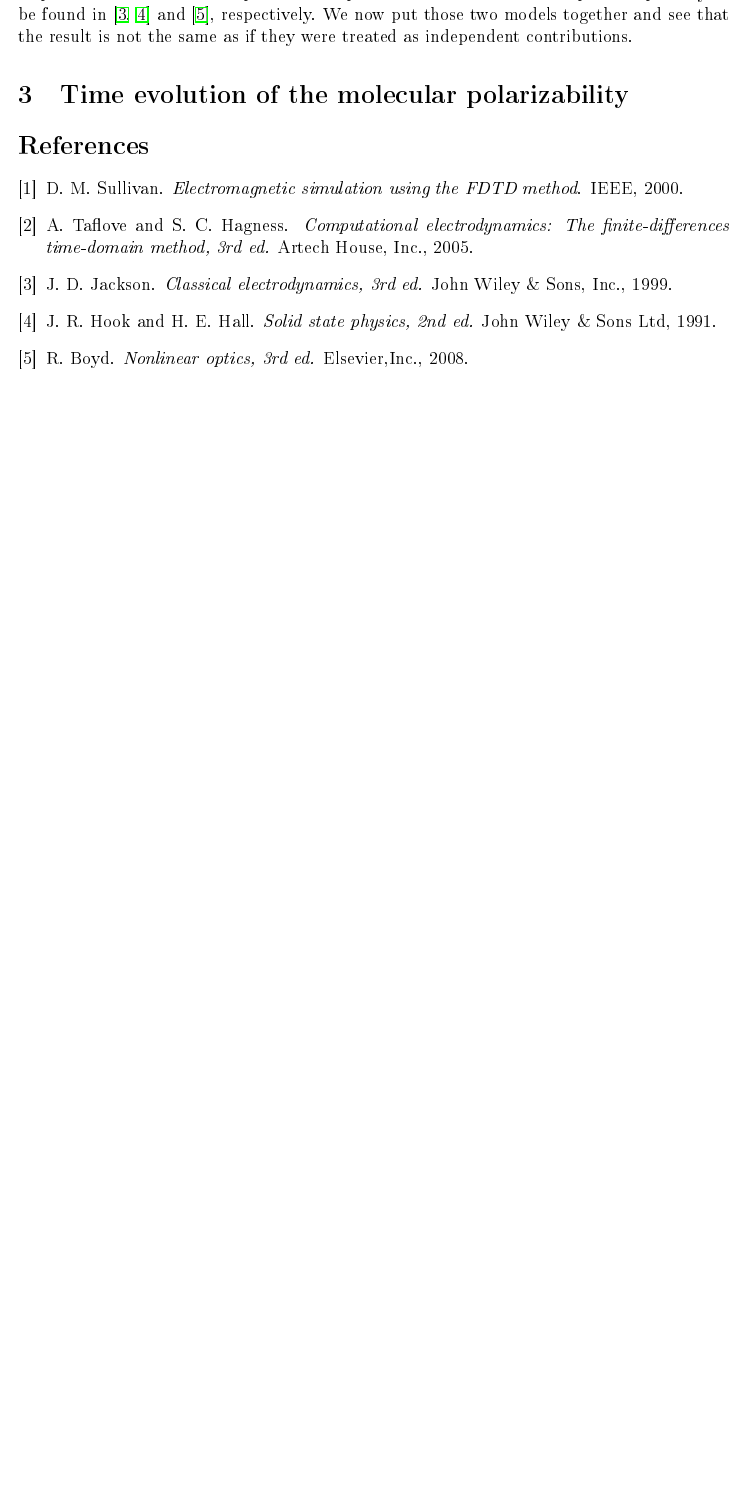
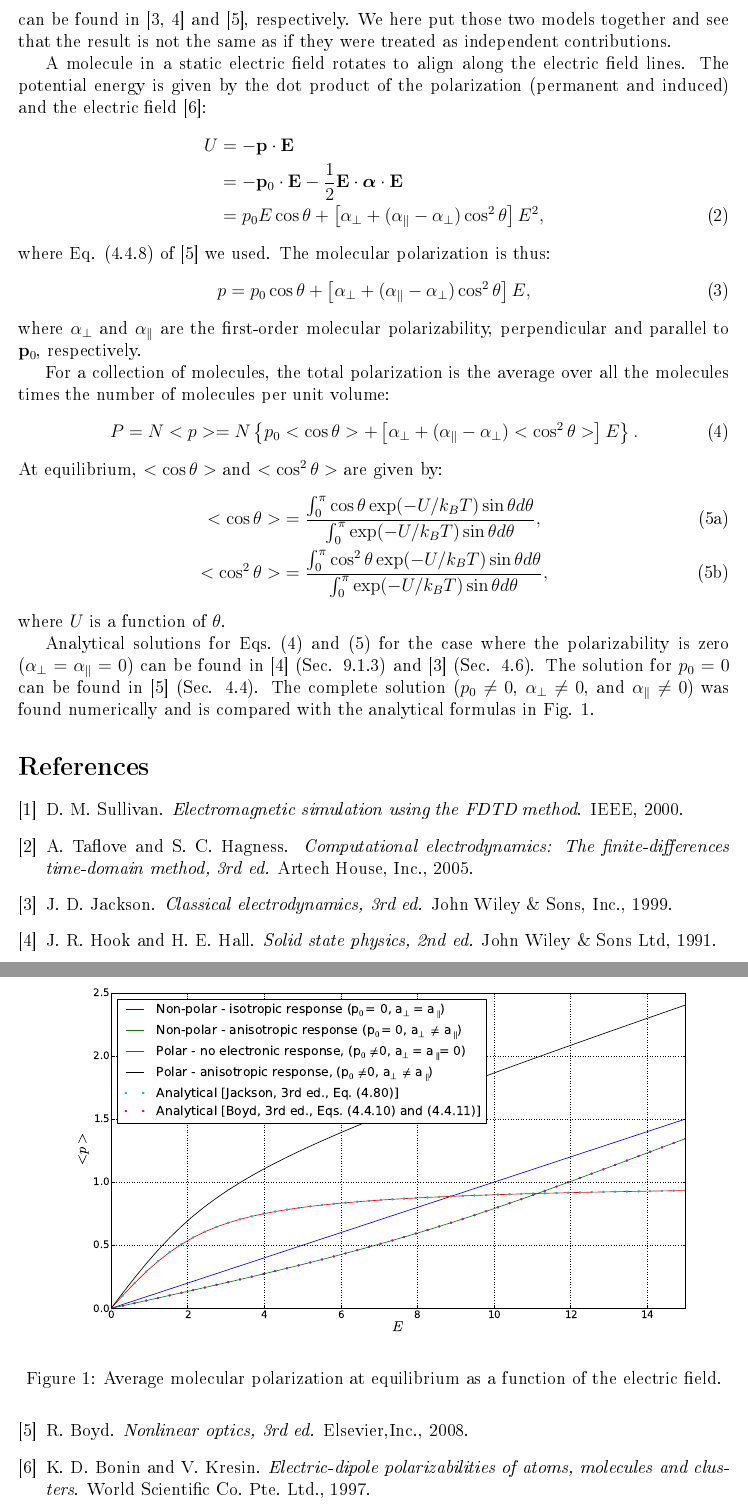
Before and after one commit to cvarin/FDTD, a LaTeX document (dipmed/doc/dipmed.tex, which reads dipmed/doc/dipmed.bib): part of page 2 of 2 before the commit and two parts of pages 2 and 3 of 3 after it, the two joined at a grey line, cut so that both start at the same text, the shorter picture padded with empty space. The pictures show the PDF file dipmed/doc/dipmed.pdf that the author committed with the source.

Commit message:
Écrit la doc sur la polarization statique.

```diff
--- a/dipmed/doc/dipmed.bib
+++ b/dipmed/doc/dipmed.bib
@@ -1,3 +1,10 @@
+@Book{bonin1997,
+ title = {Electric-dipole polarizabilities of atoms, molecules and clusters},
+ publisher = {World Scientific Co. Pte. Ltd.},
+ year = {1997},
+ author = {{K. D.} Bonin and V. Kresin},
+}
+
 @Book{boyd2008,
  title = {Nonlinear optics, 3rd ed.},
  publisher = {Elsevier,Inc.},
--- a/dipmed/doc/dipmed.tex
+++ b/dipmed/doc/dipmed.tex
@@ -20,9 +24,9 @@
 \tableofcontents
 \section{Introduction}\label{intro}
 In the presence of a medium with electric susceptibility (but no free charges), the evolution of the electric and magnetic field vectors $\mathbf{E}$ and $\mathbf{H}$ is given by the following Maxwell equation:
-\begin{subequations}\label{maxwell}
-  \begin{align}\label{maxwell1}
+\begin{subequations}\label{eq:maxwell}
+  \begin{align}\label{eq:maxwell1}
    \frac{\partial\mathbf{E}}{\partial t} &=\frac{1}{\epsilon_0}\nabla\times\mathbf{H}-\frac{1}{\epsilon_0}\frac{\partial\mathbf{P}}{\partial t},\\
-   \frac{\partial\mathbf{H}}{\partial t} &=-\frac{1}{\mu_0}\nabla\times\mathbf{E},\label{maxwell2}
+   \frac{\partial\mathbf{H}}{\partial t} &=-\frac{1}{\mu_0}\nabla\times\mathbf{E},\label{eq:maxwell2}
   \end{align}
 \end{subequations}
@@ -30,11 +34,41 @@ where $c = 1/\sqrt{\epsilon_0\mu_0}$. In the next sections, a model for the temp
 
 \section{Static response of a dipolar medium}\label{static}
-A dipolar medium is composed of molecules that possess a permanent dipole moment and whose polarizability is anisotropic. In a static electric field, initially disordered molecules will tend to align along the field lines leading to an average polarization. Models for the static response associated with the permanent dipole moment and the anisotropic susceptibility ca be found in \cite{jackson1999,hook1991} and \cite{boyd2008}, respectively. We now put those two models together and see that the result is not the same as if they were treated as independent contributions.
+A dipolar medium is composed of molecules that possess a permanent dipole moment and whose polarizability is anisotropic. In a static electric field, initially disordered molecules will tend to align along the field lines leading to an average polarization. Models for the static response associated with the permanent dipole moment and the anisotropic susceptibility can be found in \cite{jackson1999,hook1991} and \cite{boyd2008}, respectively. We here put those two models together and see that the result is not the same as if they were treated as independent contributions.
 
+A molecule in a static electric field rotates to align along the electric field lines. The potential energy is given by the dot product of the polarization (permanent and induced) and the electric field \cite{bonin1997}:
+\begin{align}\label{eq:potential}
+U &= -\mathbf{p}\cdot\mathbf{E}\nonumber\\
+&=-\mathbf{p}_0\cdot\mathbf{E} - \frac{1}{2}\mathbf{E}\cdot\mathbf{\boldsymbol\alpha}\cdot\mathbf{E}\nonumber\\
+&= p_0E\cos\theta+\left[\alpha_\bot + (\alpha_\parallel - \alpha_\bot)\cos^2\theta\right]E^2,
+\end{align}
+where Eq. (4.4.8) of \cite{boyd2008} we used. The molecular polarization is thus:
+\begin{equation}\label{eq:single_pol}
+ p = p_0\cos\theta+\left[\alpha_\bot + (\alpha_\parallel - \alpha_\bot)\cos^2\theta\right]E,
+\end{equation}
+where $\alpha_\bot$ and $\alpha_\parallel$ are the first-order molecular polarizability, perpendicular and parallel to $\mathbf{p}_0$, respectively.
 
-% , assumed here to be larger in the direction of the dipole moment
+For a collection of molecules, the total polarization is the average over all the molecules times the number of molecules per unit volume:
+\begin{equation}\label{eq:total_pol}
+ P=N<p>=N\left\lbrace p_0<\cos\theta>+\left[\alpha_\bot + (\alpha_\parallel - \alpha_\bot)<\cos^2\theta>\right]E\right\rbrace.
+\end{equation}
+At equilibrium, $<\cos\theta>$ and $<\cos^2\theta>$ are given by:
+\begin{subequations}\label{eq:statistics}
+ \begin{align}
+  <\cos\theta>&=\frac{\int_0^\pi\cos\theta\exp(-U/k_BT)\sin\theta d\theta}{\int_0^\pi\exp(-U/k_BT)\sin\theta d\theta},\\
+  <\cos^2\theta>&=\frac{\int_0^\pi\cos^2\theta\exp(-U/k_BT)\sin\theta d\theta}{\int_0^\pi\exp(-U/k_BT)\sin\theta d\theta},
+ \end{align}
+\end{subequations}
+where $U$ is a function of $\theta$.
 
-\section{Time evolution of the molecular polarizability}\label{time}
+Analytical solutions for Eqs.~\eqref{eq:total_pol} and \eqref{eq:statistics} for the case where the polarizability is zero ($\alpha_\bot = \alpha_\parallel=0$) can be found in \cite{hook1991} (Sec. 9.1.3) and \cite{jackson1999} (Sec. 4.6). The solution for $p_0 = 0$ can be found in \cite{boyd2008} (Sec. 4.4). The complete solution ($p_0\neq 0$, $\alpha_\bot\neq 0$, and $\alpha_\parallel\neq 0$) was found numerically and is compared with the analytical formulas in Fig. \ref{fig:stat_pol}.
+
+\begin{figure}
+    \includegraphics[width=17.2cm]{static_polarization.pdf}
+    \caption{Average molecular polarization at equilibrium as a function of the electric field.}
+    \label{fig:stat_pol}
+\end{figure}
+
+% \section{Time evolution of the molecular polarizability}\label{time}
 
 \bibliographystyle{unsrt}
 \bibliography{dipmed}
```
Also changed, not shown: dipmed/doc/dipmed.pdf, dipmed/doc/static_polarization.pdf (added), dipmed/doc/dipmed.tex (10 more changed lines), 1 other file.
